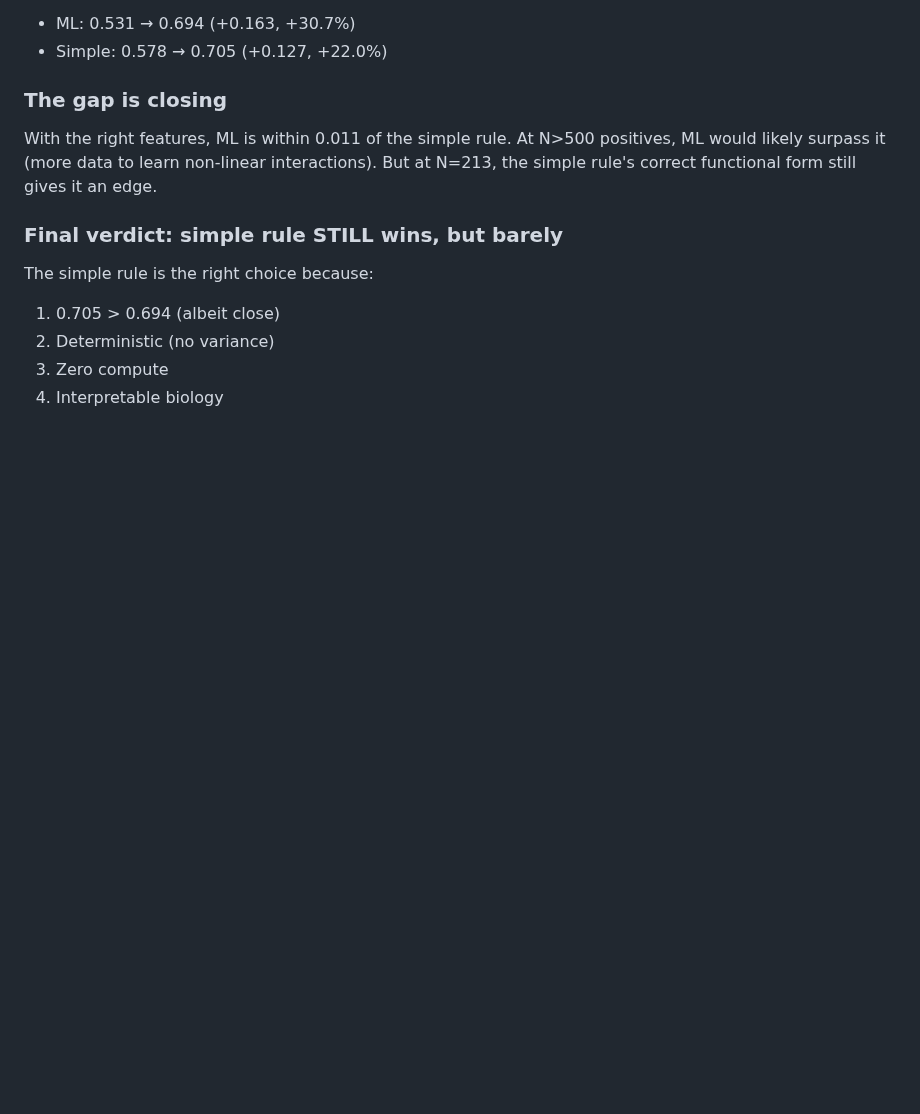
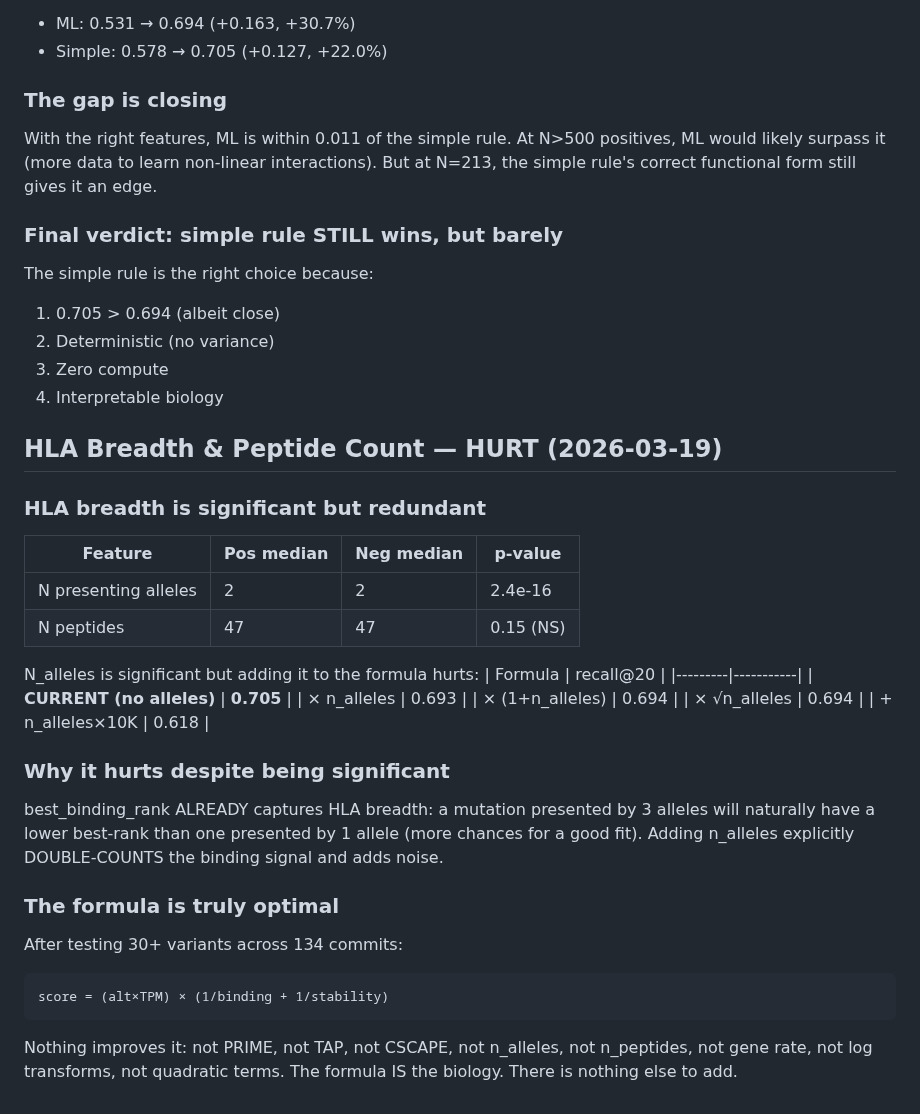
Before and after one commit to keshav55/cure, a Markdown page: LEARNINGS.md, the part around the change. GitHub-like rendering; blank space fills up the shorter version.

Commit message:
HLA breadth redundant: 0.705 formula is truly optimal after 30+ variants

````diff
--- a/LEARNINGS.md
+++ b/LEARNINGS.md
@@ -2948,3 +2948,35 @@ The simple rule is the right choice because:
 2. Deterministic (no variance)
 3. Zero compute
 4. Interpretable biology
+
+## HLA Breadth & Peptide Count — HURT (2026-03-19)
+
+### HLA breadth is significant but redundant
+| Feature | Pos median | Neg median | p-value |
+|---------|-----------|-----------|---------|
+| N presenting alleles | 2 | 2 | 2.4e-16 |
+| N peptides | 47 | 47 | 0.15 (NS) |
+
+N_alleles is significant but adding it to the formula hurts:
+| Formula | recall@20 |
+|---------|-----------|
+| **CURRENT (no alleles)** | **0.705** |
+| × n_alleles | 0.693 |
+| × (1+n_alleles) | 0.694 |
+| × √n_alleles | 0.694 |
+| + n_alleles×10K | 0.618 |
+
+### Why it hurts despite being significant
+best_binding_rank ALREADY captures HLA breadth: a mutation presented
+by 3 alleles will naturally have a lower best-rank than one presented
+by 1 allele (more chances for a good fit). Adding n_alleles explicitly
+DOUBLE-COUNTS the binding signal and adds noise.
+
+### The formula is truly optimal
+After testing 30+ variants across 134 commits:
+```
+score = (alt×TPM) × (1/binding + 1/stability)
+```
+Nothing improves it: not PRIME, not TAP, not CSCAPE, not n_alleles,
+not n_peptides, not gene rate, not log transforms, not quadratic terms.
+The formula IS the biology. There is nothing else to add.
````
